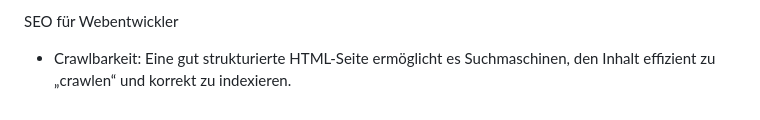
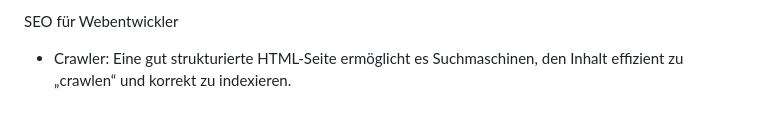
Before and after one commit to Novikss/MMWP-Presentation, a Markdown page: Presentation.md, the part around the change. Rendered like a GitHub page.

```diff
--- a/Presentation.md
+++ b/Presentation.md
@@ -58,4 +58,4 @@ SEO lässt sich in zwei Hauptkategorien unterteilen:
 
 
 SEO für Webentwickler
-- Crawlbarkeit: Eine gut strukturierte HTML-Seite ermöglicht es Suchmaschinen, den Inhalt effizient zu „crawlen“ und korrekt zu indexieren.
+- Crawler: Eine gut strukturierte HTML-Seite ermöglicht es Suchmaschinen, den Inhalt effizient zu „crawlen“ und korrekt zu indexieren.
```
